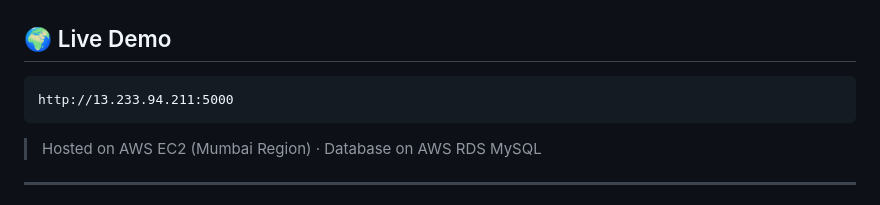
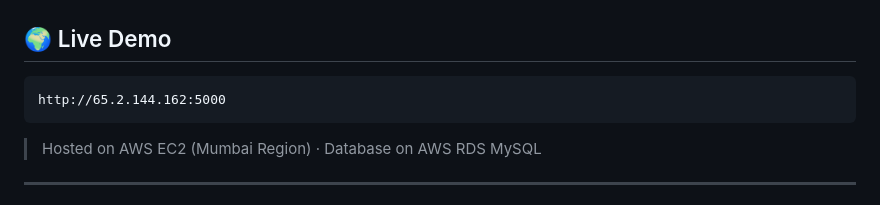
Before and after one commit to Mukund181/ERP-System, a Markdown page: README.md, the part around the change. Drawn GitHub-style.

Commit message:
Update live demo URL in README

````diff
--- a/README.md
+++ b/README.md
@@ -13,7 +13,7 @@ A full-stack College ERP (Enterprise Resource Planning) system deployed on **AWS
 ## 🌍 Live Demo
 
 ```
-http://13.233.94.211:5000
+http://65.2.144.162:5000
 ```
 
 > Hosted on AWS EC2 (Mumbai Region) · Database on AWS RDS MySQL
````
